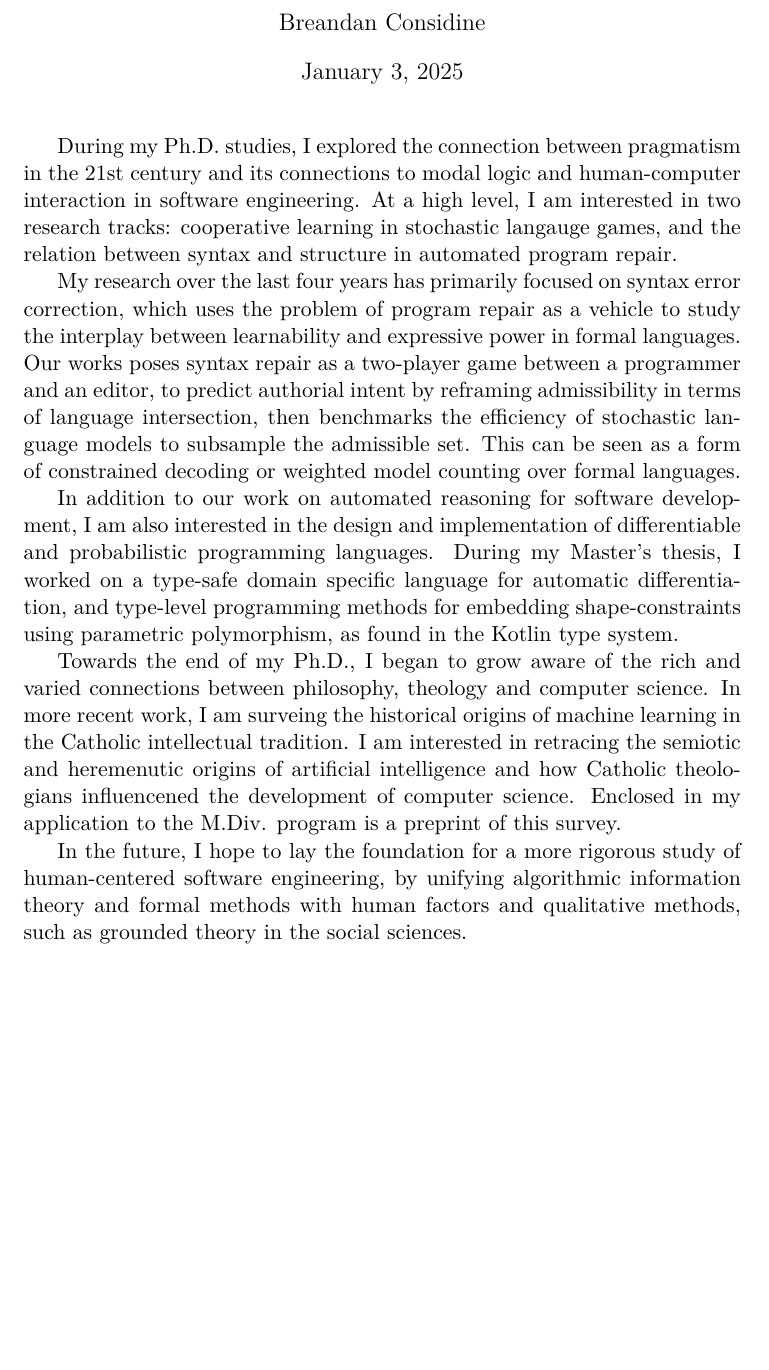
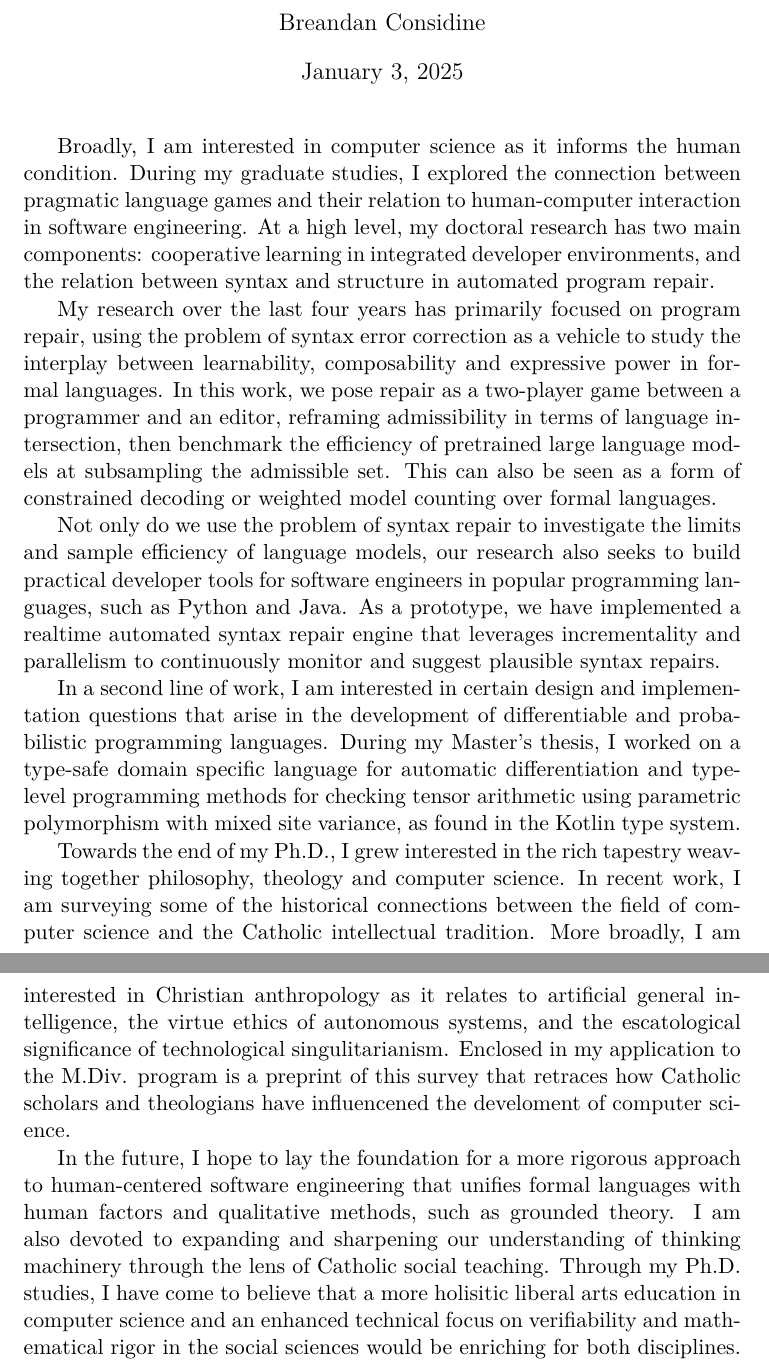
Before and after one commit to breandan/breandan, a LaTeX document (paperwork/nd_application/intent_statement.tex): part of the page before the commit and two parts of pages 1 and 2 of 2 after it, the two joined at a grey line, cut so that both start at the same text, the shorter picture padded with empty space. Compiled offline with XeLaTeX.

Commit message:
simplify and expand a bit

```diff
--- a/paperwork/nd_application/intent_statement.tex
+++ b/paperwork/nd_application/intent_statement.tex
@@ -17,16 +17,15 @@
 \author{Breandan Considine}
 \begin{document}
 \maketitle
-%Broadly, I am interested in computer science as it relates to the humanities.
-During my Ph.D. studies, I explored the connection between pragmatism in the 21st century and its connections to modal logic and human-computer interaction in software engineering. At a high level, I am interested in two research tracks: cooperative learning in stochastic langauge games, and the relation between syntax and structure in automated program repair.
+Broadly, I am interested in computer science as it informs the human condition. During my graduate studies, I explored the connection between pragmatic language games and their relation to human-computer interaction in software engineering. At a high level, my doctoral research has two main components: cooperative learning in integrated developer environments, and the relation between syntax and structure in automated program repair.
 
-My research over the last four years has primarily focused on syntax error correction, which uses the problem of program repair as a vehicle to study the interplay between learnability and expressive power in formal languages. Our works poses syntax repair as a two-player game between a programmer and an editor, to predict authorial intent by reframing admissibility in terms of language intersection, then benchmarks the efficiency of stochastic language models to subsample the admissible set. This can be seen as a form of constrained decoding or weighted model counting over formal languages.
+My research over the last four years has primarily focused on program repair, using the problem of syntax error correction as a vehicle to study the interplay between learnability, composability and expressive power in formal languages. In this work, we pose repair as a two-player game between a programmer and an editor, reframing admissibility in terms of language intersection, then benchmark the efficiency of pretrained large language models at subsampling the admissible set. This can also be seen as a form of constrained decoding or weighted model counting over formal languages.
 
-%In addition to studying the limitations and sample efficiency of neural language models on repeated language games, our research on syntax repair is being used to build practical tools for software engineers in downstream programming languages, such as Python and Java.
+Not only do we use the problem of syntax repair to investigate the limits and sample efficiency of language models, our research also seeks to build practical developer tools for software engineers in popular programming languages, such as Python and Java. As a prototype, we have implemented a realtime automated syntax repair engine that leverages incrementality and parallelism to continuously monitor and suggest plausible syntax repairs.
 
-In addition to our work on automated reasoning for software development, I am also interested in the design and implementation of differentiable and probabilistic programming languages. During my Master's thesis, I worked on a type-safe domain specific language for automatic differentiation, and type-level programming methods for embedding shape-constraints using parametric polymorphism, as found in the Kotlin type system.
+In a second line of work, I am interested in certain design and implementation questions that arise in the development of differentiable and probabilistic programming languages. During my Master's thesis, I worked on a type-safe domain specific language for automatic differentiation and typelevel programming methods for checking tensor arithmetic using parametric polymorphism with mixed site variance, as found in the Kotlin type system.
 
-Towards the end of my Ph.D., I began to grow aware of the rich and varied connections between philosophy, theology and computer science. In more recent work, I am surveing the historical origins of machine learning in the Catholic intellectual tradition. I am interested in retracing the semiotic and heremenutic origins of artificial intelligence and how Catholic theologians influencened the development of computer science. Enclosed in my application to the M.Div. program is a preprint of this survey.
+Towards the end of my Ph.D., I grew interested in the rich tapestry weaving together philosophy, theology and computer science. In recent work, I am surveying some of the historical connections between the field of computer science and the Catholic intellectual tradition. More broadly, I am interested in Christian anthropology as it relates to artificial general intelligence, the virtue ethics of autonomous systems, and the escatological significance of technological singulitarianism. Enclosed in my application to the M.Div. program is a preprint of this survey that retraces how Catholic scholars and theologians have influencened the develoment of computer science.
 
-In the future, I hope to lay the foundation for a more rigorous study of human-centered software engineering, by unifying algorithmic information theory and formal methods with human factors and qualitative methods, such as grounded theory in the social sciences.
+In the future, I hope to lay the foundation for a more rigorous approach to human-centered software engineering that unifies formal languages with human factors and qualitative methods, such as grounded theory. I am also devoted to expanding and sharpening our understanding of thinking machinery through the lens of Catholic social teaching. Through my Ph.D. studies, I have come to believe that a more holisitic liberal arts education in computer science and an enhanced technical focus on verifiability and mathematical rigor in the social sciences would be enriching for both disciplines.
 \end{document}
```
Also changed, not shown: paperwork/nd_application/intent_statement.pdf.
